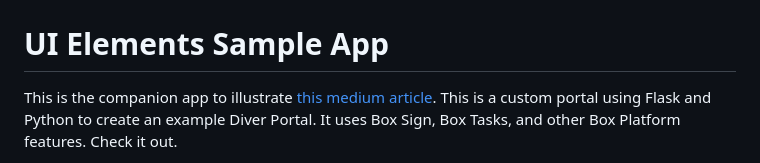
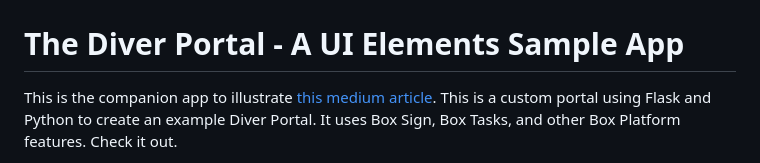
Before and after one commit to box-community/ui-elements-sample-app, a Markdown page: README.md, the part around the change. Drawn GitHub-style.

Commit message:
Update README.md
Update Title

```diff
--- a/README.md
+++ b/README.md
@@ -3,7 +3,7 @@ alt= “box-dev-logo”
 style="margin-left:-10px;"
 width=40%;>
 
-# UI Elements Sample App
+# The Diver Portal - A UI Elements Sample App
 This is the companion app to illustrate [this medium article](https://medium.com/box-developer-blog/dive-into-the-box-platform-94ced33c2c86). This is a custom portal using Flask and Python to create an example Diver Portal. It uses Box Sign, Box Tasks, and other Box Platform features. Check it out.
 
 These instructions show using a Box JWT application and service account. You may also use OAuth 2.0 or Client Credentials, but the setup steps will differ.
```
